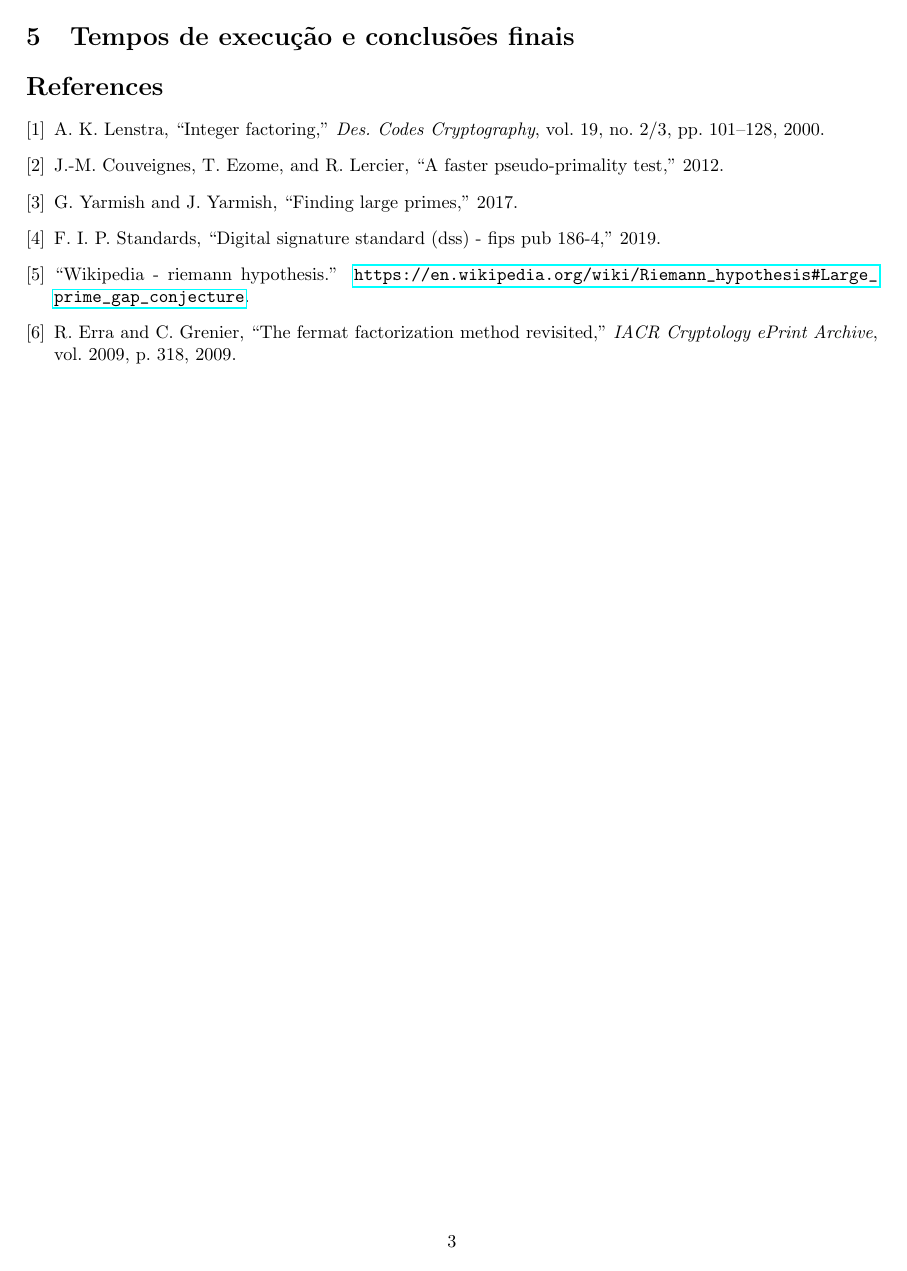
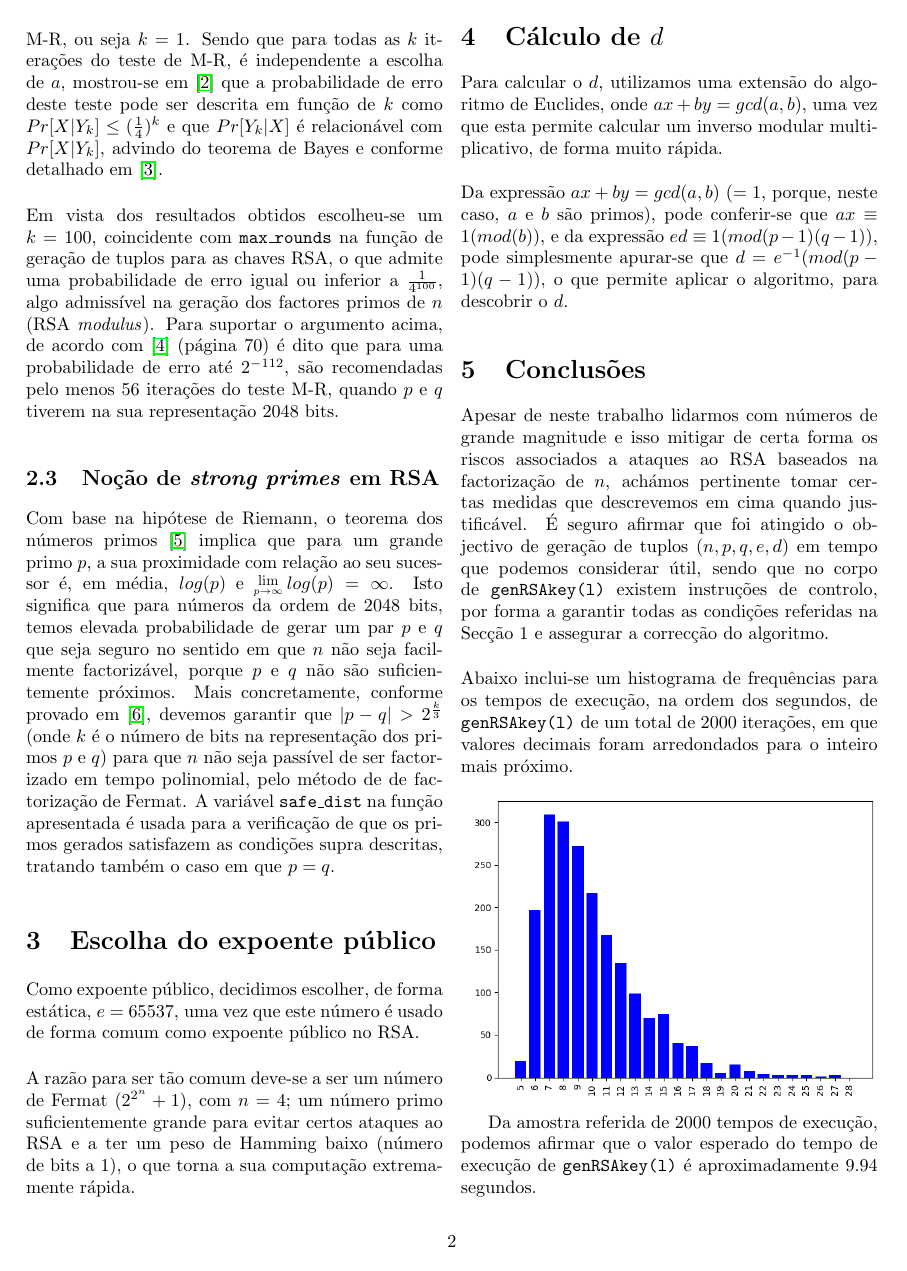
Before and after one commit to MarioDSB/RSA_KeyGen, a LaTeX document (report.tex): page 3 of 3 before the commit and page 2 of 3 after it. Compiled offline with pdfLaTeX.

Commit message:
Chorando de emoção.

```diff
--- a/report.tex
+++ b/report.tex
@@ -11,6 +11,7 @@
 \usepackage{multicol}
 \usepackage{graphicx}
 \usepackage{tikz}
+\usepackage{multicol}
 
 \setlength{\textwidth}{6.5in}
 \setlength{\textheight}{8.9in}
@@ -79,14 +81,14 @@ No caso em que o número $p$ gerado passa pelo processo de \textit{sieving} supr
 
   \subsection{Noção de \textit{strong primes} em RSA}
 
-Com base na hipótese de Riemann, o teorema dos números primos \cite{rh} implica que para um grande primo $p$, a sua proximidade com relação ao seu sucessor é expressa em função de $log(p)$ e $\Lim{p \rightarrow \infty}log(p) = \infty$. Isto significa que para números da ordem de $2048$ bits, temos elevada probabilidade de gerar um par $p$ e $q$ que seja seguro no sentido em que $n$ não seja facilmente factorizável, porque $p$ e $q$ não são suficientemente próximos. Mais concretamente, conforme provado em \cite{DBLP:journals/iacr/ErraG09}, devemos garantir que $|p-q| > 2^{\frac{k}{3}}$ para que $n$ não seja passível de ser factorizado em tempo polinomial, pelo método de de factorização de Fermat.
+  Com base na hipótese de Riemann, o teorema dos números primos \cite{rh} implica que para um grande primo $p$, a sua proximidade com relação ao seu sucessor é, em média, $log(p)$ e $\Lim{p \rightarrow \infty}log(p) = \infty$. Isto significa que para números da ordem de $2048$ bits, temos elevada probabilidade de gerar um par $p$ e $q$ que seja seguro no sentido em que $n$ não seja facilmente factorizável, porque $p$ e $q$ não são suficientemente próximos. Mais concretamente, conforme provado em \cite{DBLP:journals/iacr/ErraG09}, devemos garantir que $|p-q| > 2^{\frac{k}{3}}$ (onde $k$ é o número de bits na representação dos primos $p$ e $q$) para que $n$ não seja passível de ser factorizado em tempo polinomial, pelo método de de factorização de Fermat. A variável \texttt{safe\_dist} na função apresentada é usada para a verificação de que os primos gerados satisfazem as condições supra descritas, tratando também o caso em que $p = q$.
 
   \section{Escolha do expoente público}
   Como expoente público, decidimos escolher, de forma estática, $e$ =  65537, uma vez que este número é usado de forma comum como expoente público no RSA.
 
   \vskip 0.4cm
 
-\noindent A razão para ser tão comum deve-se a ser um número de Fermat (${2^{2^n}}+1$), com $n$ = 4; um número primo suficientemente grande para evitar certos ataques ao RSA e a ter um peso de Hamming baixo (número de bits a 1), o que torna a sua computação em computadores binários extremamente rápida.
+  \noindent A razão para ser tão comum deve-se a ser um número de Fermat (${2^{2^n}}+1$), com $n$ = 4; um número primo suficientemente grande para evitar certos ataques ao RSA e a ter um peso de Hamming baixo (número de bits a 1), o que torna a sua computação extremamente rápida.
 
   \section{Cálculo de $d$}
   Para calcular o $d$, utilizamos uma extensão do algoritmo de Euclides, onde $ax + by = gcd(a,b)$, uma vez que esta permite calcular um inverso modular multiplicativo, de forma muito rápida.
@@ -95,7 +97,19 @@ Para calcular o $d$, utilizamos uma extensão do algoritmo de Euclides, onde $ax
 
   \noindent Da expressão $ax + by = gcd(a,b)$ ($=1$, porque, neste caso, $a$ e $b$ são primos), pode conferir-se que $ax \equiv 1 (mod (b))$, e da expressão $ed \equiv 1 (mod (p-1)(q-1))$, pode simplesmente apurar-se que $d = e^{-1} (mod (p-1)(q-1))$, o que permite aplicar o algoritmo, para descobrir o $d$.
 
-\section{Tempos de execução e conclusões finais}
+  \section{Conclusões}
+
+  Apesar de neste trabalho lidarmos com números de grande magnitude e isso mitigar de certa forma os riscos associados a ataques ao RSA baseados na factorização de $n$, achámos pertinente tomar certas medidas que descrevemos em cima quando justificável. É seguro afirmar que foi atingido o objectivo de geração de tuplos $(n,p,q,e,d)$ em tempo que podemos considerar útil, sendo que no corpo de \texttt{genRSAkey(l)} existem instruções de controlo, por forma a garantir todas as condições referidas na Secção 1 e assegurar a correcção do algoritmo.\\
+
+  \noindent Abaixo inclui-se um histograma de frequências para os tempos de execução, na ordem dos segundos, de \texttt{genRSAkey(l)} de um total de $2000$ iterações, em que valores decimais foram arredondados para o inteiro mais próximo.
+
+  \vskip 0.2cm
+
+  \noindent \scalebox{.5}{
+  \includegraphics{LPrimeFreqs2000.png}
+  }
+
+  Da amostra referida de $2000$ tempos de execução, podemos afirmar que o valor esperado do tempo de execução de \texttt{genRSAkey(l)} é aproximadamente $9.94$ segundos.
 
   \bibliography{report}
   \bibliographystyle{ieeetr}
```
Also changed, not shown: report.pdf, report.tex (7 more changed lines), 1 other file. Lines whose indentation alone changed are shown as unchanged.
